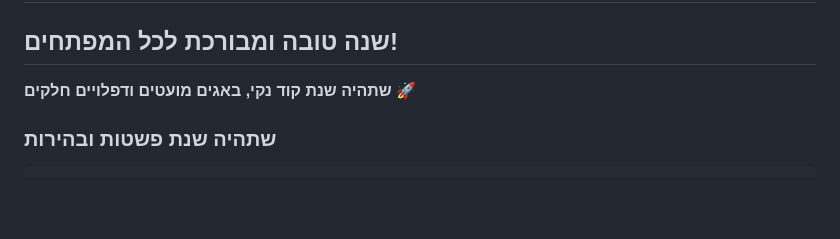
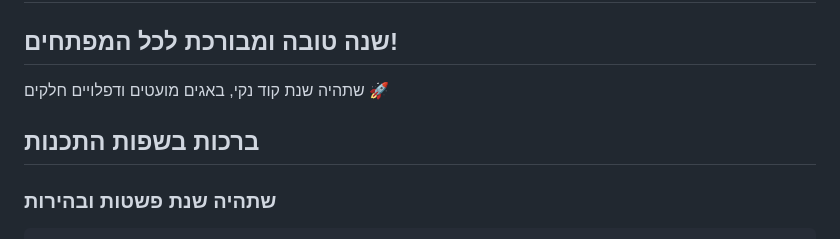
Before and after one commit to Eliran79/parasha_of_the_week, a Markdown page: content/parasha_rosh_hashana_2025.md, the part around the change. GitHub-like rendering; blank space fills up the shorter version.

````diff
--- a/content/parasha_rosh_hashana_2025.md
+++ b/content/parasha_rosh_hashana_2025.md
@@ -13,7 +13,9 @@ year: 2025
 
 ## שנה טובה ומבורכת לכל המפתחים!
 
-**שתהיה שנת קוד נקי, באגים מועטים ודפלויים חלקים** 🚀
+שתהיה שנת קוד נקי, באגים מועטים ודפלויים חלקים 🚀
+
+## ברכות בשפות התכנות
 
 ### שתהיה שנת פשטות ובהירות
 ```python
````
